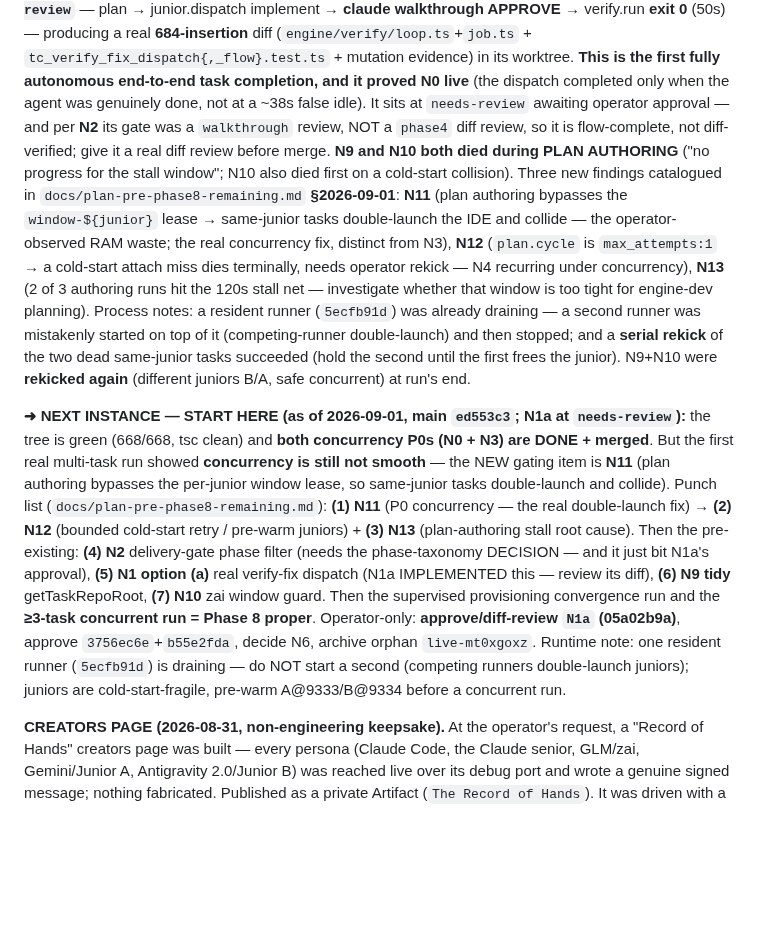
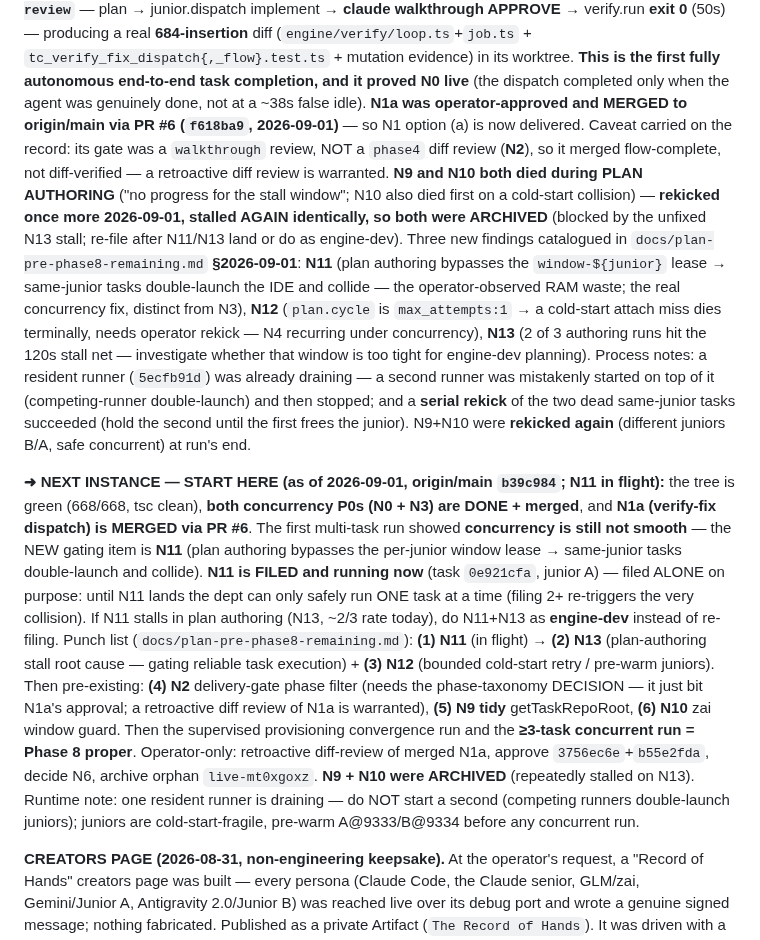
Before and after one commit to departmentofcoding-wq/department-of-codeV2, a Markdown page: docs/DEPARTMENT_STATUS.md, the part around the change. GitHub-like rendering; blank space fills up the shorter version.

Commit message:
docs(ledger): N1a merged (PR #6), N9/N10 archived, N11 filed + in flight
- N1a (verify-fix dispatch) operator-approved + merged via PR #6 (f618ba9); N2 caveat
  noted (walkthrough gate, not phase4 diff — retroactive diff review warranted).
- N9 + N10 rekicked once more, stalled again identically on N13 -> ARCHIVED.
- N11 (serialize same-junior plan authoring on the window lease) filed ALONE (0e921cfa)
  and running on junior A; filing 2+ would re-trigger the very collision N11 fixes.
- START HERE now heads with N11 in flight; if it stalls (N13), do N11+N13 as engine-dev.

Co-Authored-By: Claude Opus 4.8 <noreply@anthropic.com>

```diff
--- a/docs/DEPARTMENT_STATUS.md
+++ b/docs/DEPARTMENT_STATUS.md
@@ -91,10 +91,13 @@ APPROVE** → verify.run **exit 0** (50s) — producing a real **684-insertion**
 (`engine/verify/loop.ts`+`job.ts` + `tc_verify_fix_dispatch{,_flow}.test.ts` + mutation evidence)
 in its worktree. **This is the first fully autonomous end-to-end task completion, and it proved
 N0 live** (the dispatch completed only when the agent was genuinely done, not at a ~38s false
-idle). It sits at `needs-review` awaiting operator approval — and per **N2** its gate was a
-`walkthrough` review, NOT a `phase4` diff review, so it is flow-complete, not diff-verified;
-give it a real diff review before merge. **N9 and N10 both died during PLAN AUTHORING** ("no
-progress for the stall window"; N10 also died first on a cold-start collision). Three new
+idle). **N1a was operator-approved and MERGED to origin/main via PR #6 (`f618ba9`, 2026-09-01)** —
+so N1 option (a) is now delivered. Caveat carried on the record: its gate was a `walkthrough`
+review, NOT a `phase4` diff review (**N2**), so it merged flow-complete, not diff-verified — a
+retroactive diff review is warranted. **N9 and N10 both died during PLAN AUTHORING** ("no
+progress for the stall window"; N10 also died first on a cold-start collision) — **rekicked once
+more 2026-09-01, stalled AGAIN identically, so both were ARCHIVED** (blocked by the unfixed N13
+stall; re-file after N11/N13 land or do as engine-dev). Three new
 findings catalogued in `docs/plan-pre-phase8-remaining.md` **§2026-09-01**: **N11** (plan
 authoring bypasses the `window-${junior}` lease → same-junior tasks double-launch the IDE and
 collide — the operator-observed RAM waste; the real concurrency fix, distinct from N3), **N12**
@@ -106,20 +109,24 @@ runner (`5ecfb91d`) was already draining — a second runner was mistakenly star
 same-junior tasks succeeded (hold the second until the first frees the junior). N9+N10 were
 **rekicked again** (different juniors B/A, safe concurrent) at run's end.
 
-**➜ NEXT INSTANCE — START HERE (as of 2026-09-01, main `ed553c3`; N1a at `needs-review`):** the
-tree is green (668/668, tsc clean) and **both concurrency P0s (N0 + N3) are DONE + merged**. But
-the first real multi-task run showed **concurrency is still not smooth** — the NEW gating item is
-**N11** (plan authoring bypasses the per-junior window lease, so same-junior tasks double-launch
-and collide). Punch list (`docs/plan-pre-phase8-remaining.md`): **(1) N11** (P0 concurrency — the
-real double-launch fix) → **(2) N12** (bounded cold-start retry / pre-warm juniors) + **(3) N13**
-(plan-authoring stall root cause). Then the pre-existing: **(4) N2** delivery-gate phase filter
-(needs the phase-taxonomy DECISION — and it just bit N1a's approval), **(5) N1 option (a)** real
-verify-fix dispatch (N1a IMPLEMENTED this — review its diff), **(6) N9 tidy** getTaskRepoRoot,
-**(7) N10** zai window guard. Then the supervised provisioning convergence run and the **≥3-task
-concurrent run = Phase 8 proper**. Operator-only: **approve/diff-review `N1a` (05a02b9a)**, approve
-`3756ec6e`+`b55e2fda`, decide N6, archive orphan `live-mt0xgoxz`. Runtime note: one resident
-runner (`5ecfb91d`) is draining — do NOT start a second (competing runners double-launch juniors);
-juniors are cold-start-fragile, pre-warm A@9333/B@9334 before a concurrent run.
+**➜ NEXT INSTANCE — START HERE (as of 2026-09-01, origin/main `b39c984`; N11 in flight):** the
+tree is green (668/668, tsc clean), **both concurrency P0s (N0 + N3) are DONE + merged**, and
+**N1a (verify-fix dispatch) is MERGED via PR #6**. The first multi-task run showed **concurrency
+is still not smooth** — the NEW gating item is **N11** (plan authoring bypasses the per-junior
+window lease → same-junior tasks double-launch and collide). **N11 is FILED and running now**
+(task `0e921cfa`, junior A) — filed ALONE on purpose: until N11 lands the dept can only safely run
+ONE task at a time (filing 2+ re-triggers the very collision). If N11 stalls in plan authoring
+(N13, ~2/3 rate today), do N11+N13 as **engine-dev** instead of re-filing. Punch list
+(`docs/plan-pre-phase8-remaining.md`): **(1) N11** (in flight) → **(2) N13** (plan-authoring stall
+root cause — gating reliable task execution) + **(3) N12** (bounded cold-start retry / pre-warm
+juniors). Then pre-existing: **(4) N2** delivery-gate phase filter (needs the phase-taxonomy
+DECISION — it just bit N1a's approval; a retroactive diff review of N1a is warranted), **(5) N9
+tidy** getTaskRepoRoot, **(6) N10** zai window guard. Then the supervised provisioning convergence
+run and the **≥3-task concurrent run = Phase 8 proper**. Operator-only: retroactive diff-review of
+merged N1a, approve `3756ec6e`+`b55e2fda`, decide N6, archive orphan `live-mt0xgoxz`. **N9 + N10
+were ARCHIVED** (repeatedly stalled on N13). Runtime note: one resident runner is draining — do NOT
+start a second (competing runners double-launch juniors); juniors are cold-start-fragile, pre-warm
+A@9333/B@9334 before any concurrent run.
 
 **CREATORS PAGE (2026-08-31, non-engineering keepsake).** At the operator's request,
 a "Record of Hands" creators page was built — every persona (Claude Code, the Claude
```
